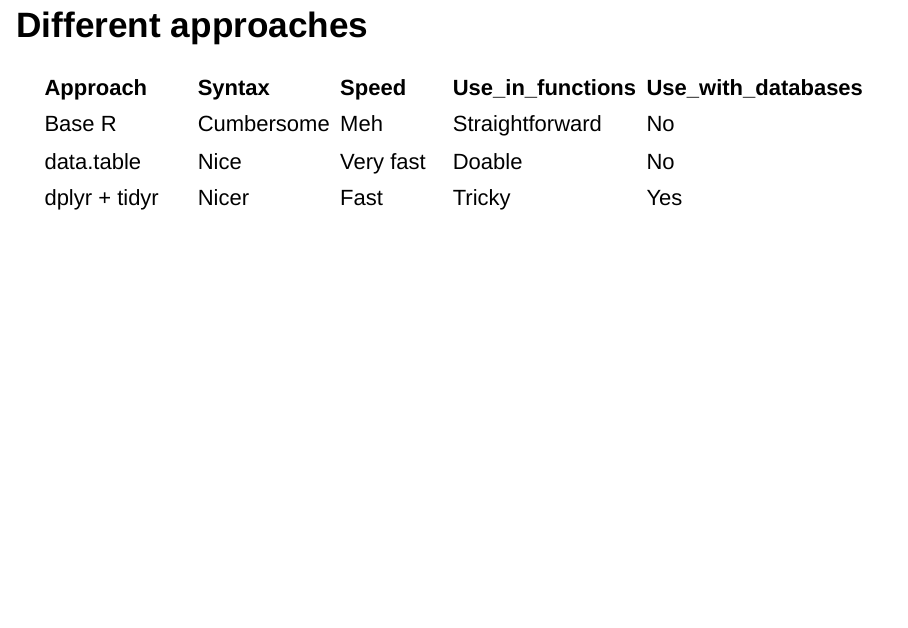
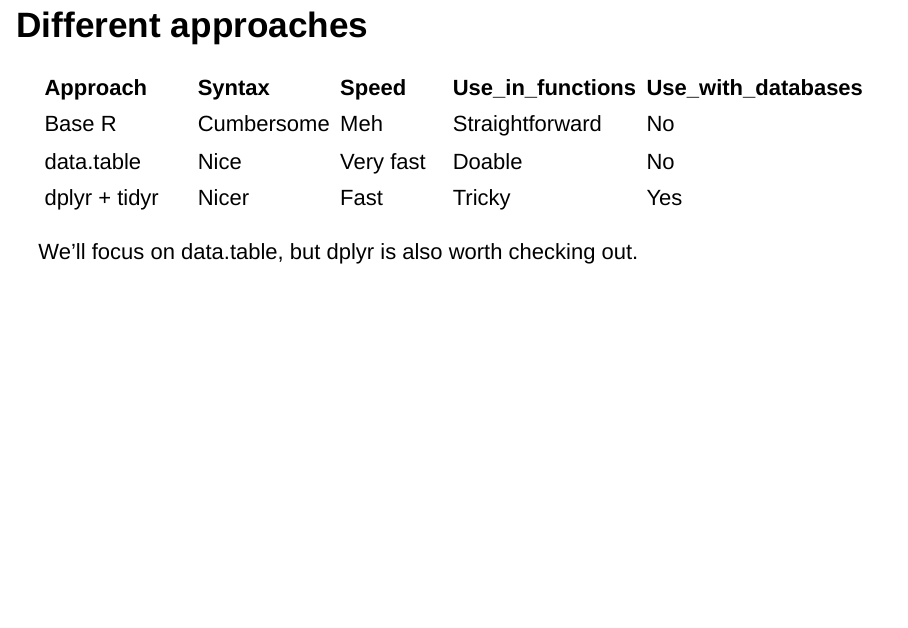
Before and after one commit to diegogruber/uab_r, an R Markdown document (R_slides.Rmd): page 78 of 97. Rendered offline with R 4.5, knitr and Pandoc, with nearby package versions; drawn as Slidy slides in place of the format the file asks for; code that draws random numbers runs with fixed seeds of ours; some code elsewhere in the file could not run offline; the gapminder table comes from the copy in Python's plotly package.

Commit message:
minor improvements

````diff
--- a/R_slides.Rmd
+++ b/R_slides.Rmd
@@ -684,6 +684,8 @@
 ) %>% kable()
 ```
 
+We'll focus on data.table, but dplyr is also worth checking out.
+
 ## The *data.table* package
 
 - Created by Matt Dowle for high performance data wrangling in R
````
Also changed, not shown: R_slides.Rmd (5 more changed lines).
